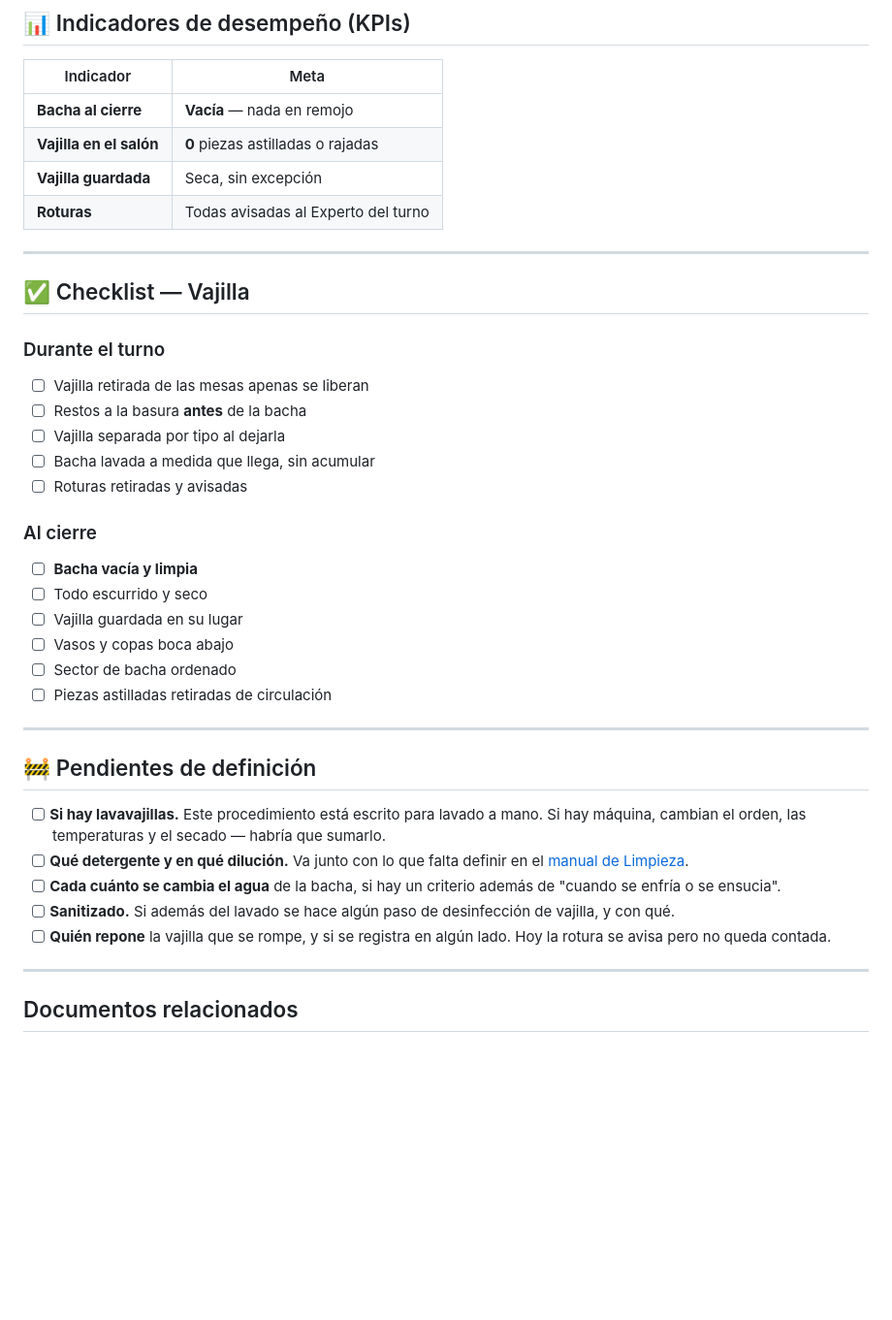
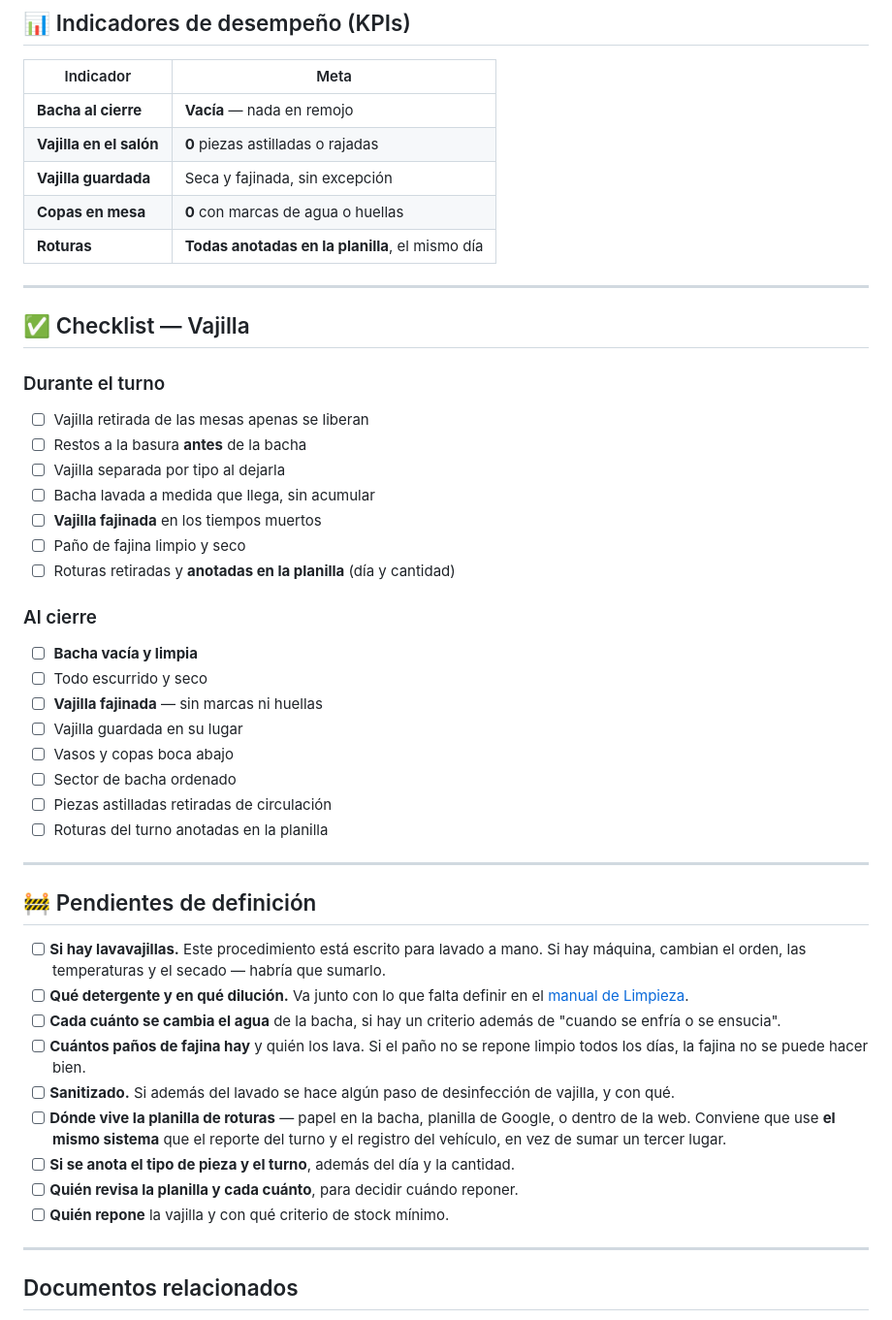
Before and after one commit to cande-altam/cande, a Markdown page: manuales/comunes/vajilla.md, the part around one of its changes. Shown at 97% size. GitHub-like rendering; blank space fills up the shorter version.

```diff
--- a/manuales/comunes/vajilla.md
+++ b/manuales/comunes/vajilla.md
@@ -162,8 +239,9 @@ antes de que se note en el salón.
 |---|---|
 | **Bacha al cierre** | **Vacía** — nada en remojo |
 | **Vajilla en el salón** | **0** piezas astilladas o rajadas |
-| **Vajilla guardada** | Seca, sin excepción |
-| **Roturas** | Todas avisadas al Experto del turno |
+| **Vajilla guardada** | Seca y fajinada, sin excepción |
+| **Copas en mesa** | **0** con marcas de agua o huellas |
+| **Roturas** | **Todas anotadas en la planilla**, el mismo día |
 
 ---
 
@@ -175,16 +253,20 @@ antes de que se note en el salón.
 - ☐ Restos a la basura **antes** de la bacha
 - ☐ Vajilla separada por tipo al dejarla
 - ☐ Bacha lavada a medida que llega, sin acumular
-- ☐ Roturas retiradas y avisadas
+- ☐ **Vajilla fajinada** en los tiempos muertos
+- ☐ Paño de fajina limpio y seco
+- ☐ Roturas retiradas y **anotadas en la planilla** (día y cantidad)
 
 ### Al cierre
 
 - ☐ **Bacha vacía y limpia**
 - ☐ Todo escurrido y seco
+- ☐ **Vajilla fajinada** — sin marcas ni huellas
 - ☐ Vajilla guardada en su lugar
 - ☐ Vasos y copas boca abajo
 - ☐ Sector de bacha ordenado
 - ☐ Piezas astilladas retiradas de circulación
+- ☐ Roturas del turno anotadas en la planilla
 
 ---
 
@@ -196,10 +278,16 @@ antes de que se note en el salón.
       [manual de Limpieza](../limpieza.md).
 - [ ] **Cada cuánto se cambia el agua** de la bacha, si hay un criterio además de
       "cuando se enfría o se ensucia".
+- [ ] **Cuántos paños de fajina hay** y quién los lava. Si el paño no se repone limpio
+      todos los días, la fajina no se puede hacer bien.
 - [ ] **Sanitizado.** Si además del lavado se hace algún paso de desinfección de
       vajilla, y con qué.
-- [ ] **Quién repone** la vajilla que se rompe, y si se registra en algún lado. Hoy la
-      rotura se avisa pero no queda contada.
+- [ ] **Dónde vive la planilla de roturas** — papel en la bacha, planilla de Google,
+      o dentro de la web. Conviene que use **el mismo sistema** que el reporte del turno
+      y el registro del vehículo, en vez de sumar un tercer lugar.
+- [ ] **Si se anota el tipo de pieza y el turno**, además del día y la cantidad.
+- [ ] **Quién revisa la planilla y cada cuánto**, para decidir cuándo reponer.
+- [ ] **Quién repone** la vajilla y con qué criterio de stock mínimo.
 
 ---
 
```
Also changed, not shown: other parts of manuales/comunes/vajilla.md (+86 -9 lines), manuales/comunes/codigo-de-etica.md (added, +200 -0 lines).
